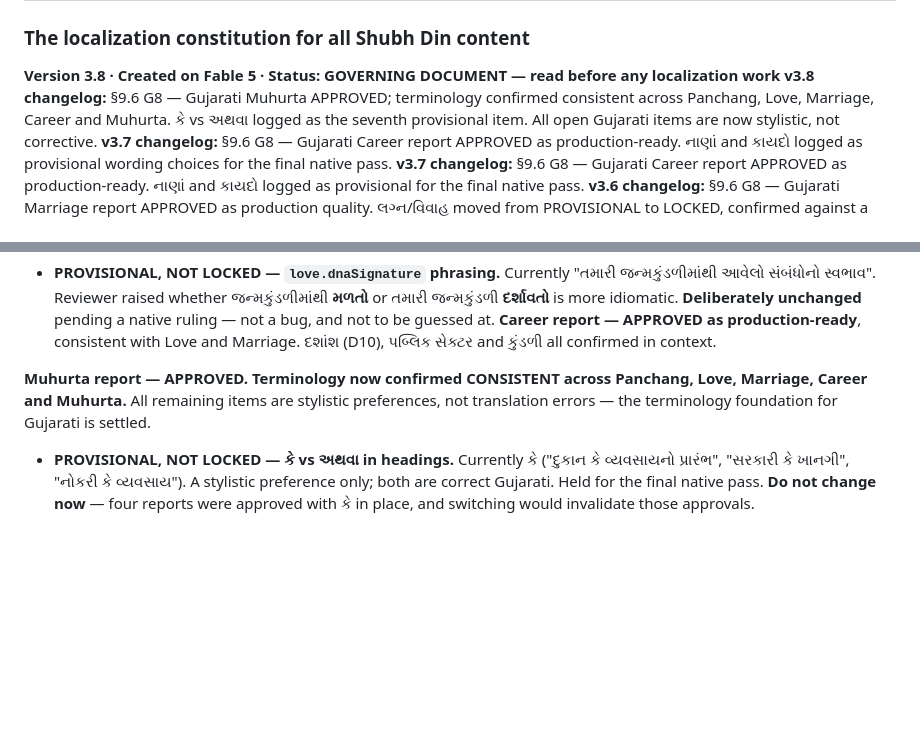
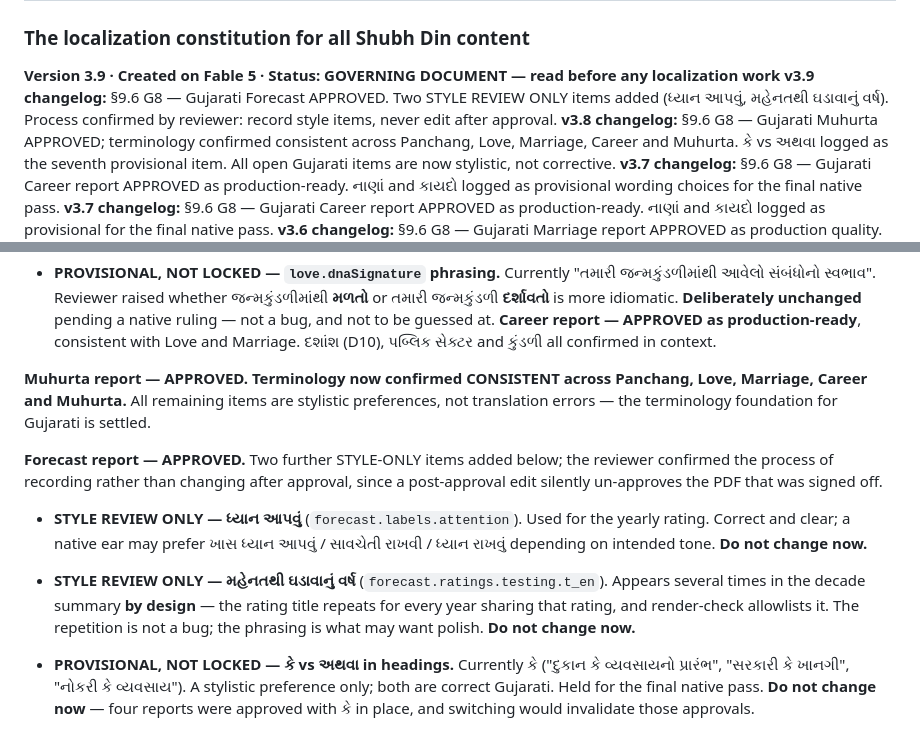
Before and after one commit to rankirokz-prog/shubhdin, a Markdown page: localization/SHUBHDIN-LANGUAGE-BIBLE.md, 2 parts joined by grey strips. GitHub-like rendering; blank space fills up the shorter version.

```diff
--- a/localization/SHUBHDIN-LANGUAGE-BIBLE.md
+++ b/localization/SHUBHDIN-LANGUAGE-BIBLE.md
@@ -1,6 +1,7 @@
 # SHUBHDIN LANGUAGE BIBLE
 ### The localization constitution for all Shubh Din content
-**Version 3.8 · Created on Fable 5 · Status: GOVERNING DOCUMENT — read before any localization work**
+**Version 3.9 · Created on Fable 5 · Status: GOVERNING DOCUMENT — read before any localization work**
+**v3.9 changelog:** §9.6 G8 — Gujarati Forecast APPROVED. Two STYLE REVIEW ONLY items added (ધ્યાન આપવું, મહેનતથી ઘડાવાનું વર્ષ). Process confirmed by reviewer: record style items, never edit after approval.
 **v3.8 changelog:** §9.6 G8 — Gujarati Muhurta APPROVED; terminology confirmed consistent across Panchang, Love, Marriage, Career and Muhurta. કે vs અથવા logged as the seventh provisional item. All open Gujarati items are now stylistic, not corrective.
 **v3.7 changelog:** §9.6 G8 — Gujarati Career report APPROVED as production-ready. નાણાં and કાયદો logged as provisional wording choices for the final native pass.
 **v3.7 changelog:** §9.6 G8 — Gujarati Career report APPROVED as production-ready. નાણાં and કાયદો logged as provisional for the final native pass.
@@ -989,6 +990,18 @@ Panchang, Love, Marriage, Career and Muhurta.** All remaining items are
 stylistic preferences, not translation errors — the terminology foundation for
 Gujarati is settled.
 
+**Forecast report — APPROVED.** Two further STYLE-ONLY items added below; the
+reviewer confirmed the process of recording rather than changing after approval,
+since a post-approval edit silently un-approves the PDF that was signed off.
+
+- **STYLE REVIEW ONLY — ધ્યાન આપવું** (`forecast.labels.attention`). Used for the
+  yearly rating. Correct and clear; a native ear may prefer ખાસ ધ્યાન આપવું /
+  સાવચેતી રાખવી / ધ્યાન રાખવું depending on intended tone. **Do not change now.**
+- **STYLE REVIEW ONLY — મહેનતથી ઘડાવાનું વર્ષ** (`forecast.ratings.testing.t_en`).
+  Appears several times in the decade summary **by design** — the rating title
+  repeats for every year sharing that rating, and render-check allowlists it.
+  The repetition is not a bug; the phrasing is what may want polish.
+  **Do not change now.**
 - **PROVISIONAL, NOT LOCKED — કે vs અથવા in headings.** Currently કે
   ("દુકાન કે વ્યવસાયનો પ્રારંભ", "સરકારી કે ખાનગી", "નોકરી કે વ્યવસાય").
   A stylistic preference only; both are correct Gujarati. Held for the final
```
